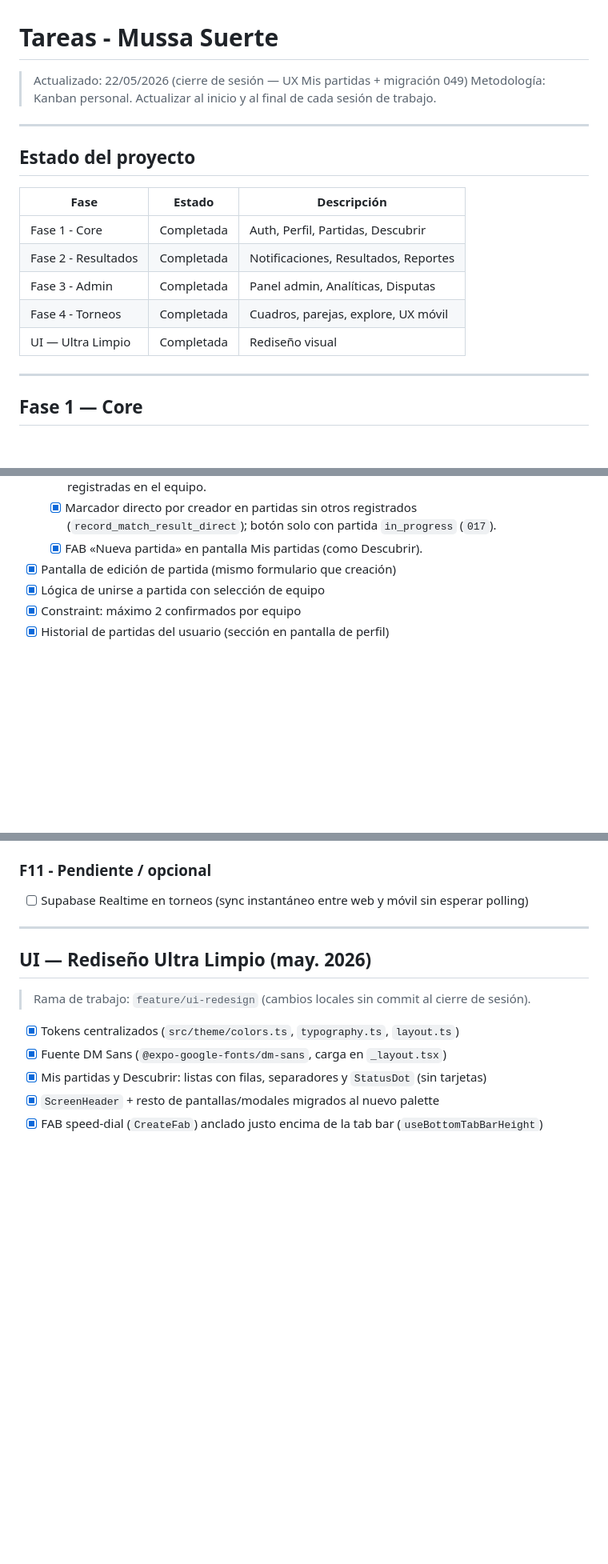
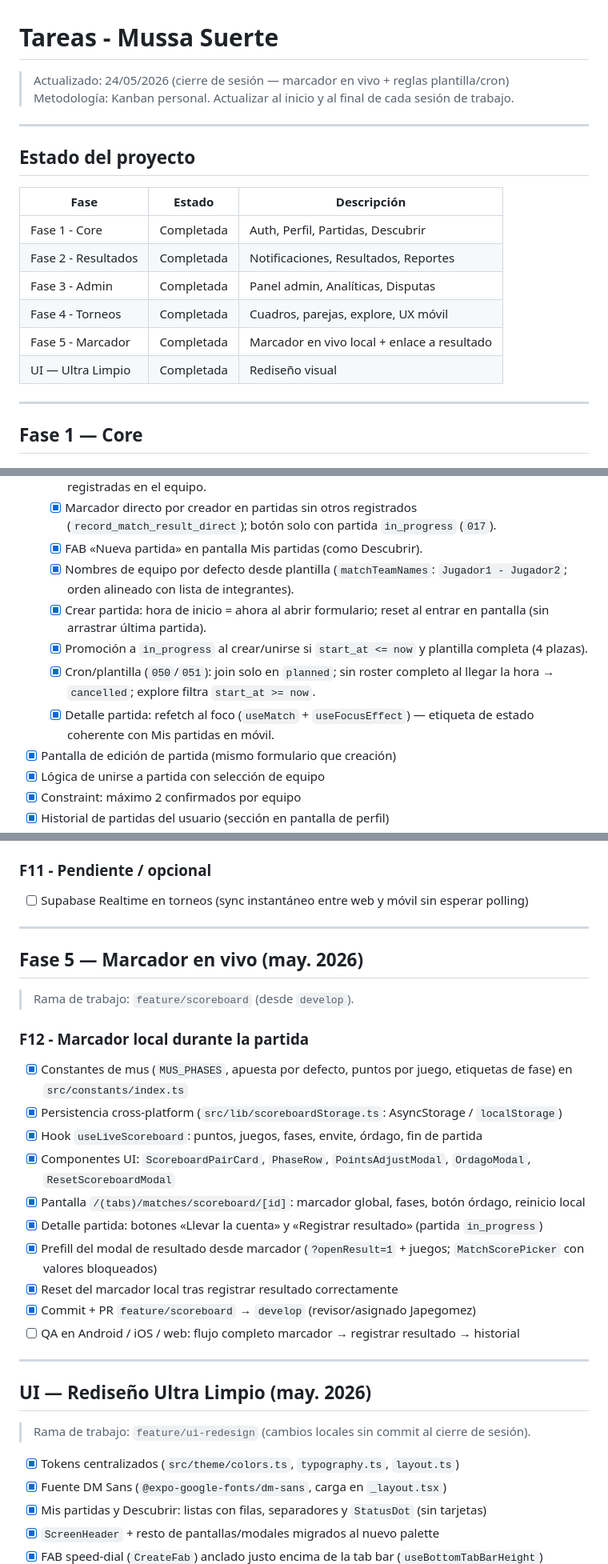
Before and after one commit to Japegomez/jugaMUS, a Markdown page: TASKS.md, 3 parts joined by grey strips. Shown at 80% size. GitHub-like rendering; blank space fills up the shorter version.

Commit message:
docs: update tasks and requirements for scoreboard phase
Co-authored-by: Cursor <cursoragent@cursor.com>

```diff
--- a/TASKS.md
+++ b/TASKS.md
@@ -1,19 +1,20 @@
 # Tareas - Mussa Suerte
 
-> Actualizado: 22/05/2026 (cierre de sesión — UX Mis partidas + migración 049)
+> Actualizado: 24/05/2026 (cierre de sesión — marcador en vivo + reglas plantilla/cron)
 > Metodología: Kanban personal. Actualizar al inicio y al final de cada sesión de trabajo.
 
 ---
 
 ## Estado del proyecto
 
-| Fase                | Estado     | Descripción                          |
-| ------------------- | ---------- | ------------------------------------ |
-| Fase 1 - Core       | Completada | Auth, Perfil, Partidas, Descubrir    |
-| Fase 2 - Resultados | Completada | Notificaciones, Resultados, Reportes |
-| Fase 3 - Admin      | Completada | Panel admin, Analíticas, Disputas    |
-| Fase 4 - Torneos    | Completada | Cuadros, parejas, explore, UX móvil  |
-| UI — Ultra Limpio   | Completada | Rediseño visual                      |
+| Fase                | Estado     | Descripción                                 |
+| ------------------- | ---------- | ------------------------------------------- |
+| Fase 1 - Core       | Completada | Auth, Perfil, Partidas, Descubrir           |
+| Fase 2 - Resultados | Completada | Notificaciones, Resultados, Reportes        |
+| Fase 3 - Admin      | Completada | Panel admin, Analíticas, Disputas           |
+| Fase 4 - Torneos    | Completada | Cuadros, parejas, explore, UX móvil         |
+| Fase 5 - Marcador   | Completada | Marcador en vivo local + enlace a resultado |
+| UI — Ultra Limpio   | Completada | Rediseño visual                             |
 
 ---
 
@@ -123,6 +124,11 @@
   - [x] Edición de plantilla: no permite más jugadores de texto de los que caben si hay cuentas registradas en el equipo.
   - [x] Marcador directo por creador en partidas sin otros registrados (`record_match_result_direct`); botón solo con partida `in_progress` (`017`).
   - [x] FAB «Nueva partida» en pantalla Mis partidas (como Descubrir).
+  - [x] Nombres de equipo por defecto desde plantilla (`matchTeamNames`: `Jugador1 - Jugador2`; orden alineado con lista de integrantes).
+  - [x] Crear partida: hora de inicio = ahora al abrir formulario; reset al entrar en pantalla (sin arrastrar última partida).
+  - [x] Promoción a `in_progress` al crear/unirse si `start_at <= now` y plantilla completa (4 plazas).
+  - [x] Cron/plantilla (`050`/`051`): join solo en `planned`; sin roster completo al llegar la hora → `cancelled`; explore filtra `start_at >= now`.
+  - [x] Detalle partida: refetch al foco (`useMatch` + `useFocusEffect`) — etiqueta de estado coherente con Mis partidas en móvil.
 - [x] Pantalla de edición de partida (mismo formulario que creación)
 - [x] Lógica de unirse a partida con selección de equipo
 - [x] Constraint: máximo 2 confirmados por equipo
@@ -310,6 +316,25 @@ Las notificaciones push **no** funcionan en Expo Go; hace falta un build con cre
 
 ---
 
+## Fase 5 — Marcador en vivo (may. 2026)
+
+> Rama de trabajo: `feature/scoreboard` (desde `develop`).
+
+### F12 - Marcador local durante la partida
+
+- [x] Constantes de mus (`MUS_PHASES`, apuesta por defecto, puntos por juego, etiquetas de fase) en `src/constants/index.ts`
+- [x] Persistencia cross-platform (`src/lib/scoreboardStorage.ts`: AsyncStorage / `localStorage`)
+- [x] Hook `useLiveScoreboard`: puntos, juegos, fases, envite, órdago, fin de partida
+- [x] Componentes UI: `ScoreboardPairCard`, `PhaseRow`, `PointsAdjustModal`, `OrdagoModal`, `ResetScoreboardModal`
+- [x] Pantalla `/(tabs)/matches/scoreboard/[id]`: marcador global, fases, botón órdago, reinicio local
+- [x] Detalle partida: botones «Llevar la cuenta» y «Registrar resultado» (partida `in_progress`)
+- [x] Prefill del modal de resultado desde marcador (`?openResult=1` + juegos; `MatchScorePicker` con valores bloqueados)
+- [x] Reset del marcador local tras registrar resultado correctamente
+- [x] Commit + PR `feature/scoreboard` → `develop` (revisor/asignado Japegomez)
+- [ ] QA en Android / iOS / web: flujo completo marcador → registrar resultado → historial
+
+---
+
 ## UI — Rediseño Ultra Limpio (may. 2026)
 
 > Rama de trabajo: `feature/ui-redesign` (cambios locales sin commit al cierre de sesión).
```
Also changed, not shown: other parts of TASKS.md (+1 -1 lines), REQUIREMENTS.md (+9 -6 lines).
